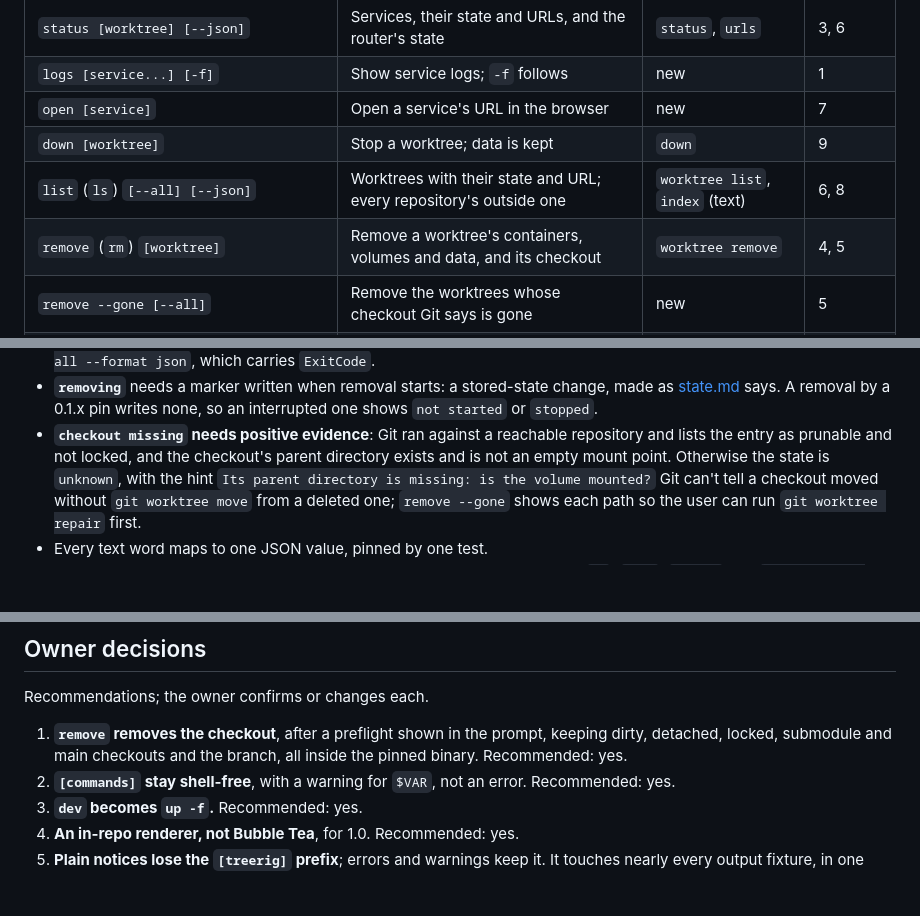
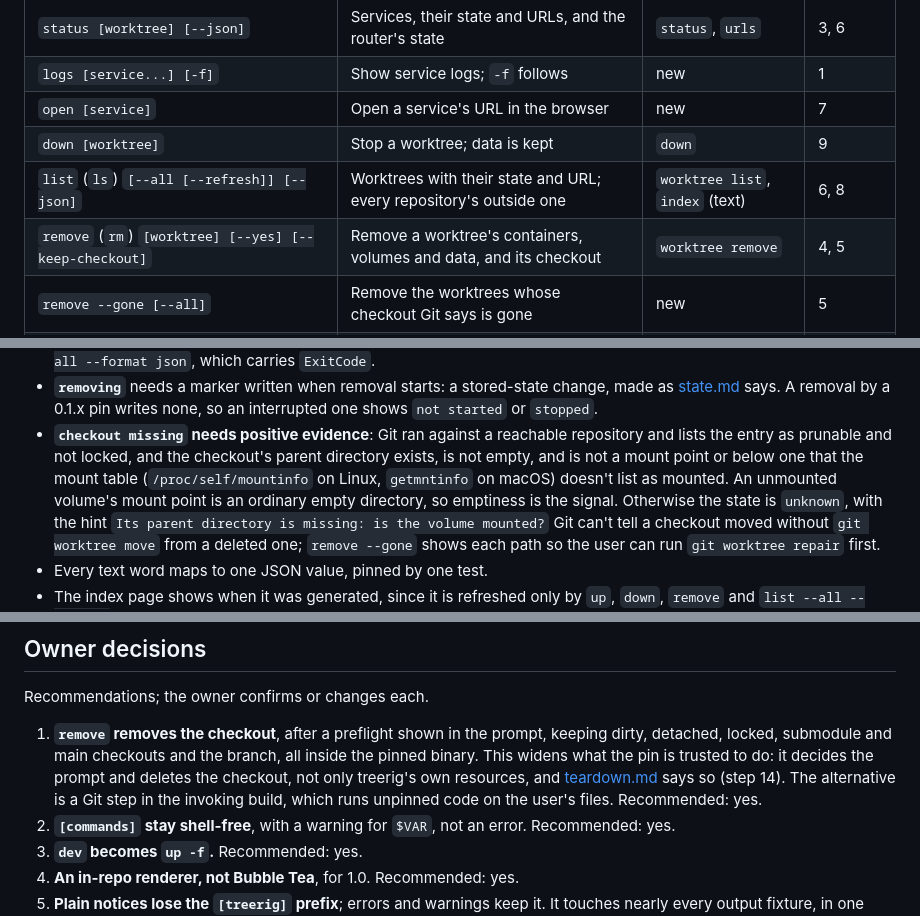
Before and after one commit to sofired/treerig, a Markdown page: docs/design/cli-1.0.md, 3 parts joined by grey strips. Drawn GitHub-style; blank space fills up the shorter version.

```diff
--- a/docs/design/cli-1.0.md
+++ b/docs/design/cli-1.0.md
@@ -102,8 +102,8 @@ Each was observed on a live stack.
 | `logs [service...] [-f]` | Show service logs; `-f` follows | new | 1 |
 | `open [service]` | Open a service's URL in the browser | new | 7 |
 | `down [worktree]` | Stop a worktree; data is kept | `down` | 9 |
-| `list` (`ls`) `[--all] [--json]` | Worktrees with their state and URL; every repository's outside one | `worktree list`, `index` (text) | 6, 8 |
-| `remove` (`rm`) `[worktree]` | Remove a worktree's containers, volumes and data, and its checkout | `worktree remove` | 4, 5 |
+| `list` (`ls`) `[--all [--refresh]] [--json]` | Worktrees with their state and URL; every repository's outside one | `worktree list`, `index` (text) | 6, 8 |
+| `remove` (`rm`) `[worktree] [--yes] [--keep-checkout]` | Remove a worktree's containers, volumes and data, and its checkout | `worktree remove` | 4, 5 |
 | `remove --gone [--all]` | Remove the worktrees whose checkout Git says is gone | new | 5 |
 | `rename <new-slug>` | Change this worktree's name and URL, and restart it if it runs | `worktree rename` | 10 |
 | `run <name> [-- args]` | Run a command declared in `treerig.toml` | `run` | |
@@ -284,7 +285,10 @@ with a short budget.
   none, so an interrupted one shows `not started` or `stopped`.
 - **`checkout missing` needs positive evidence**: Git ran against a reachable
   repository and lists the entry as prunable and not locked, and the checkout's
-  parent directory exists and is not an empty mount point. Otherwise the state
+  parent directory exists, is not empty, and is not a mount point or below one
+  that the mount table (`/proc/self/mountinfo` on Linux, `getmntinfo` on macOS)
+  doesn't list as mounted. An unmounted volume's mount point is an ordinary
+  empty directory, so emptiness is the signal. Otherwise the state
   is `unknown`, with the hint `Its parent directory is missing: is the volume
   mounted?` Git can't tell a checkout moved without `git worktree move` from a
   deleted one; `remove --gone` shows each path so the user can run `git
@@ -813,7 +844,11 @@ Recommendations; the owner confirms or changes each.
 
 1. **`remove` removes the checkout**, after a preflight shown in the prompt,
    keeping dirty, detached, locked, submodule and main checkouts and the branch,
-   all inside the pinned binary. Recommended: yes.
+   all inside the pinned binary. This widens what the pin is trusted to do: it
+   decides the prompt and deletes the checkout, not only treerig's own
+   resources, and [teardown.md](teardown.md) says so (step 14). The alternative
+   is a Git step in the invoking build, which runs unpinned code on the user's
+   files. Recommended: yes.
 2. **`[commands]` stay shell-free**, with a warning for `$VAR`, not an error.
    Recommended: yes.
 3. **`dev` becomes `up -f`.** Recommended: yes.
```
Also changed, not shown: other parts of docs/design/cli-1.0.md (+45 -17 lines).
